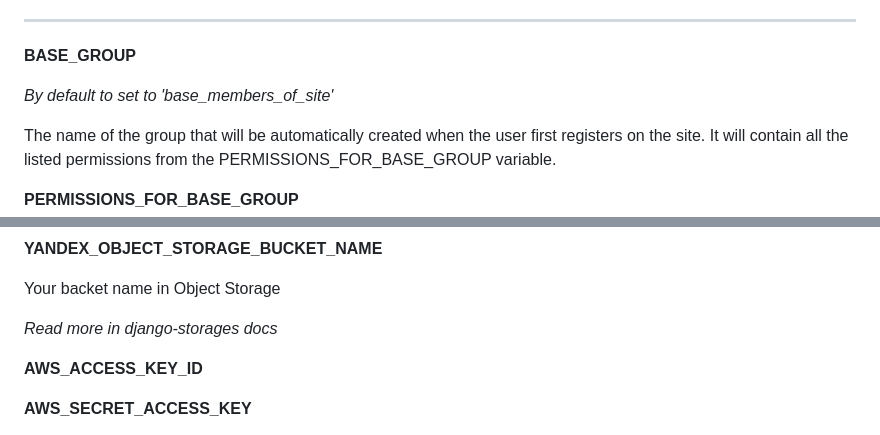
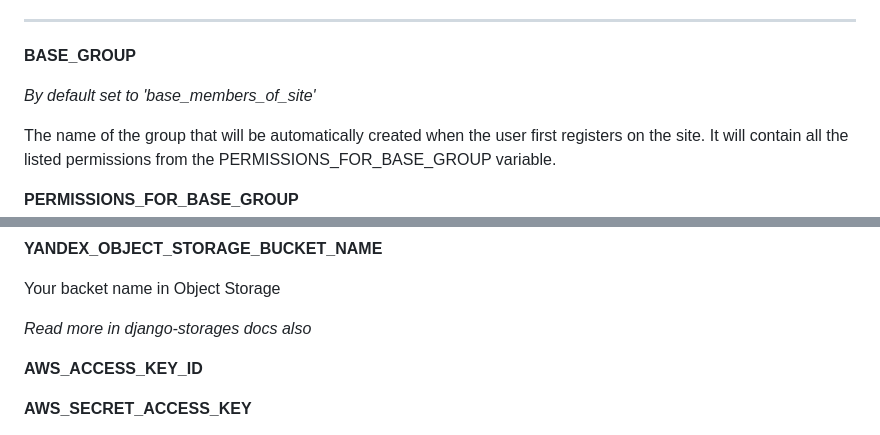
Before and after one commit to mikhailfed68/django-blog, a Markdown page: README.md, 2 parts joined by grey strips. Drawn GitHub-style.

```diff
--- a/README.md
+++ b/README.md
@@ -97,7 +97,7 @@ redis://host:port
 ---
 **BASE_GROUP**
 
-_By default to set to 'base_members_of_site'_
+_By default set to 'base_members_of_site'_
 
 The name of the group that will be automatically
 created when the user first registers on the site.
@@ -141,7 +141,7 @@ if you want to use it_
 
 Your backet name in Object Storage
 
-_Read more in django-storages docs_
+_Read more in django-storages docs also_
 
 **AWS_ACCESS_KEY_ID**
 
```
